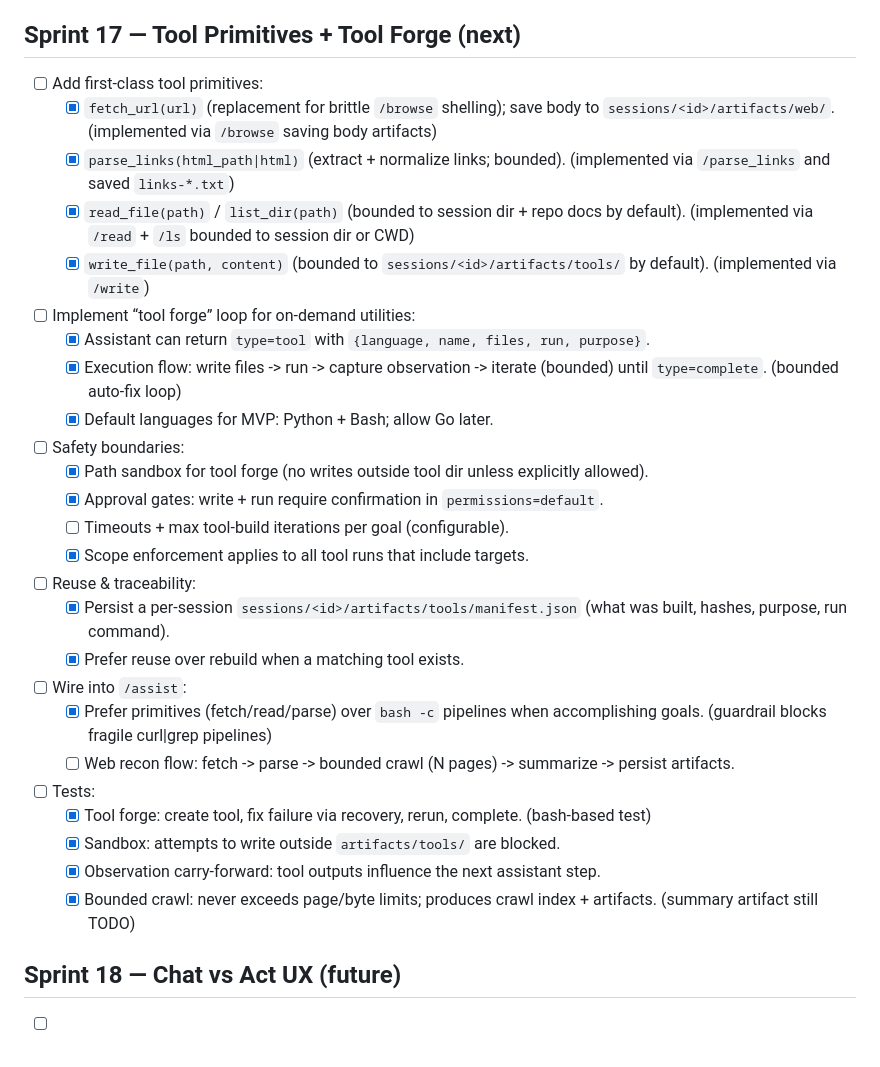
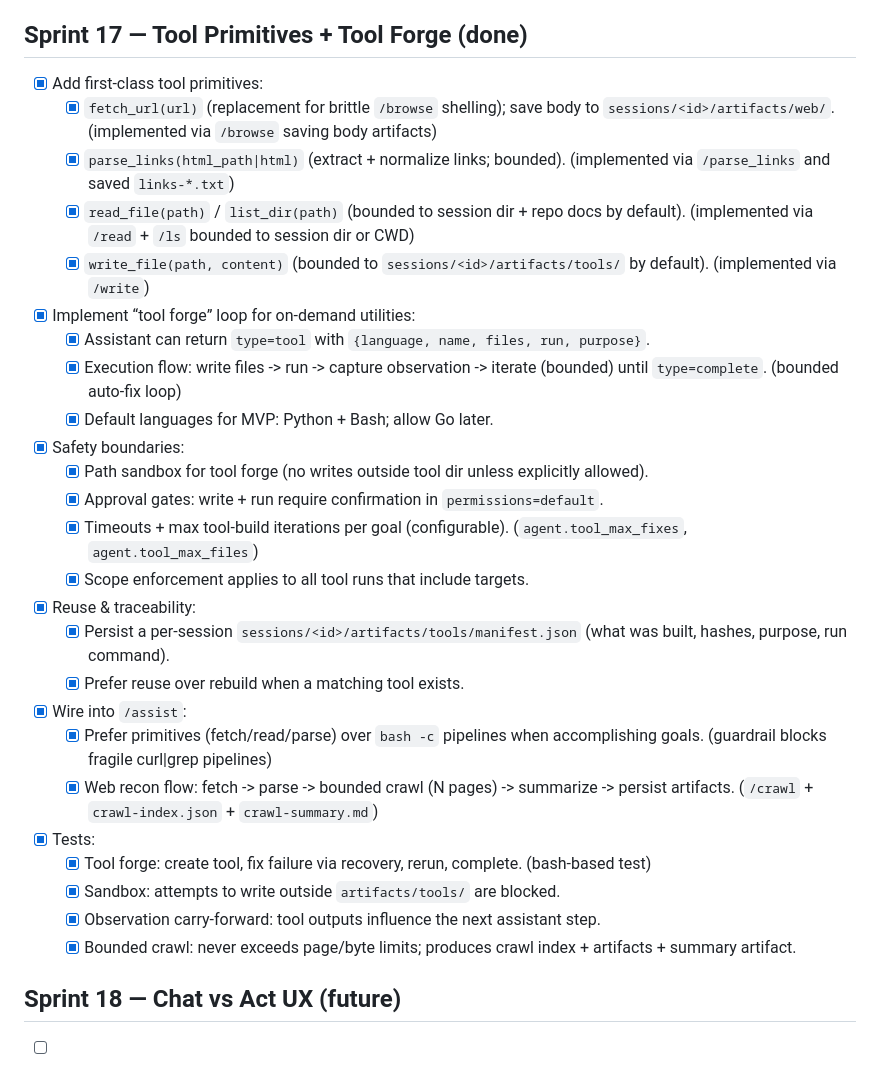
Before and after one commit to Jawbreaker1/CodeHackBot, a Markdown page: TASKS.md, the part around the change. Rendered like a GitHub page.

Commit message:
docs(tasks): mark sprint 17 done

```diff
--- a/TASKS.md
+++ b/TASKS.md
@@ -87,32 +87,32 @@ This plan is a living document. Keep tasks small, testable, and tied to artifact
 - [x] Add agent-loop tests (complete handling, observation carry-forward, finalize artifact creation).
 - [x] Refactor: split `internal/cli/cli.go` (3300+ LOC) into focused files (input, assist loop, run/browse/msf, reporting, helpers) without behavior changes; keep tests passing.
 
-## Sprint 17 — Tool Primitives + Tool Forge (next)
-- [ ] Add first-class tool primitives:
+## Sprint 17 — Tool Primitives + Tool Forge (done)
+- [x] Add first-class tool primitives:
   - [x] `fetch_url(url)` (replacement for brittle `/browse` shelling); save body to `sessions/<id>/artifacts/web/`. (implemented via `/browse` saving body artifacts)
   - [x] `parse_links(html_path|html)` (extract + normalize links; bounded). (implemented via `/parse_links` and saved `links-*.txt`)
   - [x] `read_file(path)` / `list_dir(path)` (bounded to session dir + repo docs by default). (implemented via `/read` + `/ls` bounded to session dir or CWD)
   - [x] `write_file(path, content)` (bounded to `sessions/<id>/artifacts/tools/` by default). (implemented via `/write`)
-- [ ] Implement “tool forge” loop for on-demand utilities:
+- [x] Implement “tool forge” loop for on-demand utilities:
   - [x] Assistant can return `type=tool` with `{language, name, files, run, purpose}`.
   - [x] Execution flow: write files -> run -> capture observation -> iterate (bounded) until `type=complete`. (bounded auto-fix loop)
   - [x] Default languages for MVP: Python + Bash; allow Go later.
-- [ ] Safety boundaries:
+- [x] Safety boundaries:
   - [x] Path sandbox for tool forge (no writes outside tool dir unless explicitly allowed).
   - [x] Approval gates: write + run require confirmation in `permissions=default`.
-  - [ ] Timeouts + max tool-build iterations per goal (configurable).
+  - [x] Timeouts + max tool-build iterations per goal (configurable). (`agent.tool_max_fixes`, `agent.tool_max_files`)
   - [x] Scope enforcement applies to all tool runs that include targets.
-- [ ] Reuse & traceability:
+- [x] Reuse & traceability:
   - [x] Persist a per-session `sessions/<id>/artifacts/tools/manifest.json` (what was built, hashes, purpose, run command).
   - [x] Prefer reuse over rebuild when a matching tool exists.
-- [ ] Wire into `/assist`:
+- [x] Wire into `/assist`:
   - [x] Prefer primitives (fetch/read/parse) over `bash -c` pipelines when accomplishing goals. (guardrail blocks fragile curl|grep pipelines)
-  - [ ] Web recon flow: fetch -> parse -> bounded crawl (N pages) -> summarize -> persist artifacts.
-- [ ] Tests:
+  - [x] Web recon flow: fetch -> parse -> bounded crawl (N pages) -> summarize -> persist artifacts. (`/crawl` + `crawl-index.json` + `crawl-summary.md`)
+- [x] Tests:
   - [x] Tool forge: create tool, fix failure via recovery, rerun, complete. (bash-based test)
   - [x] Sandbox: attempts to write outside `artifacts/tools/` are blocked.
   - [x] Observation carry-forward: tool outputs influence the next assistant step.
-  - [x] Bounded crawl: never exceeds page/byte limits; produces crawl index + artifacts. (summary artifact still TODO)
+  - [x] Bounded crawl: never exceeds page/byte limits; produces crawl index + artifacts + summary artifact.
 
 ## Sprint 18 — Chat vs Act UX (future)
 - [ ] Lightweight “answer vs act” classification so normal conversation feels like Codex/Claude while still being agentic.
```
